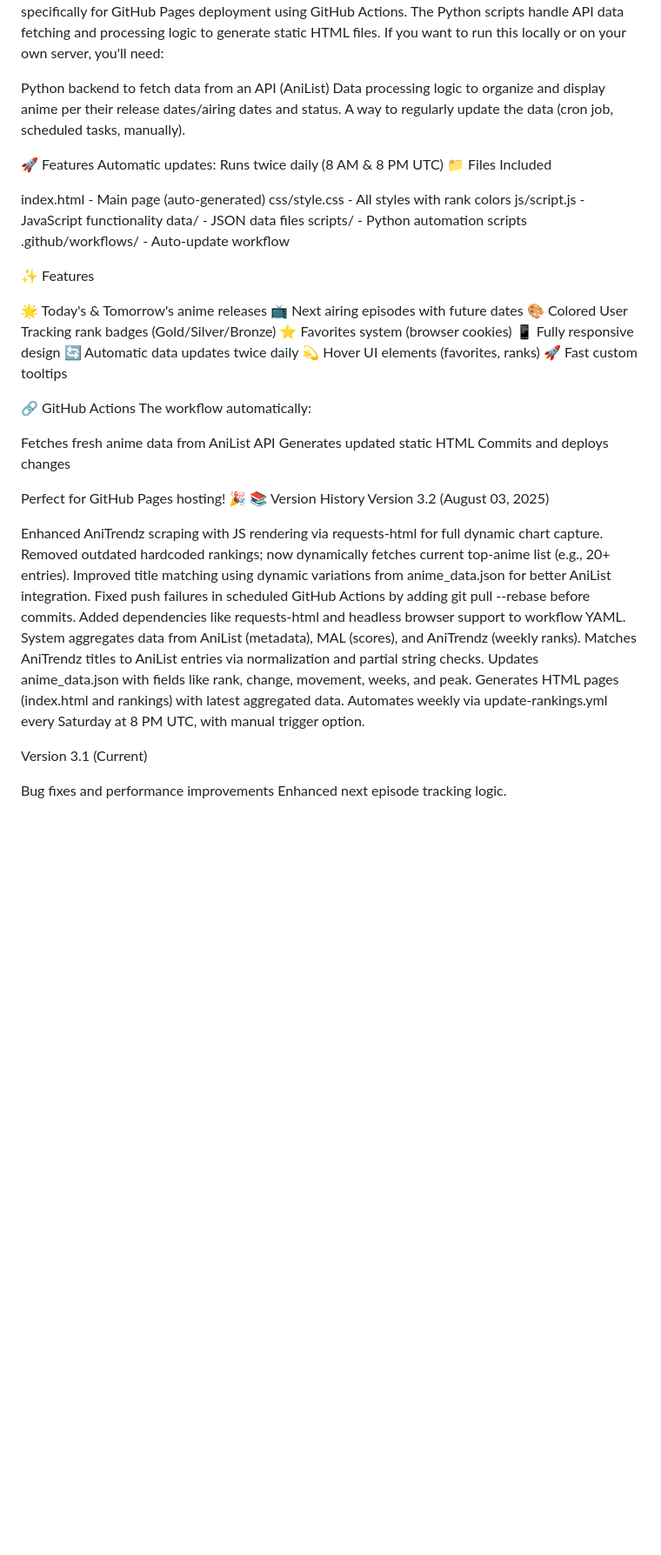
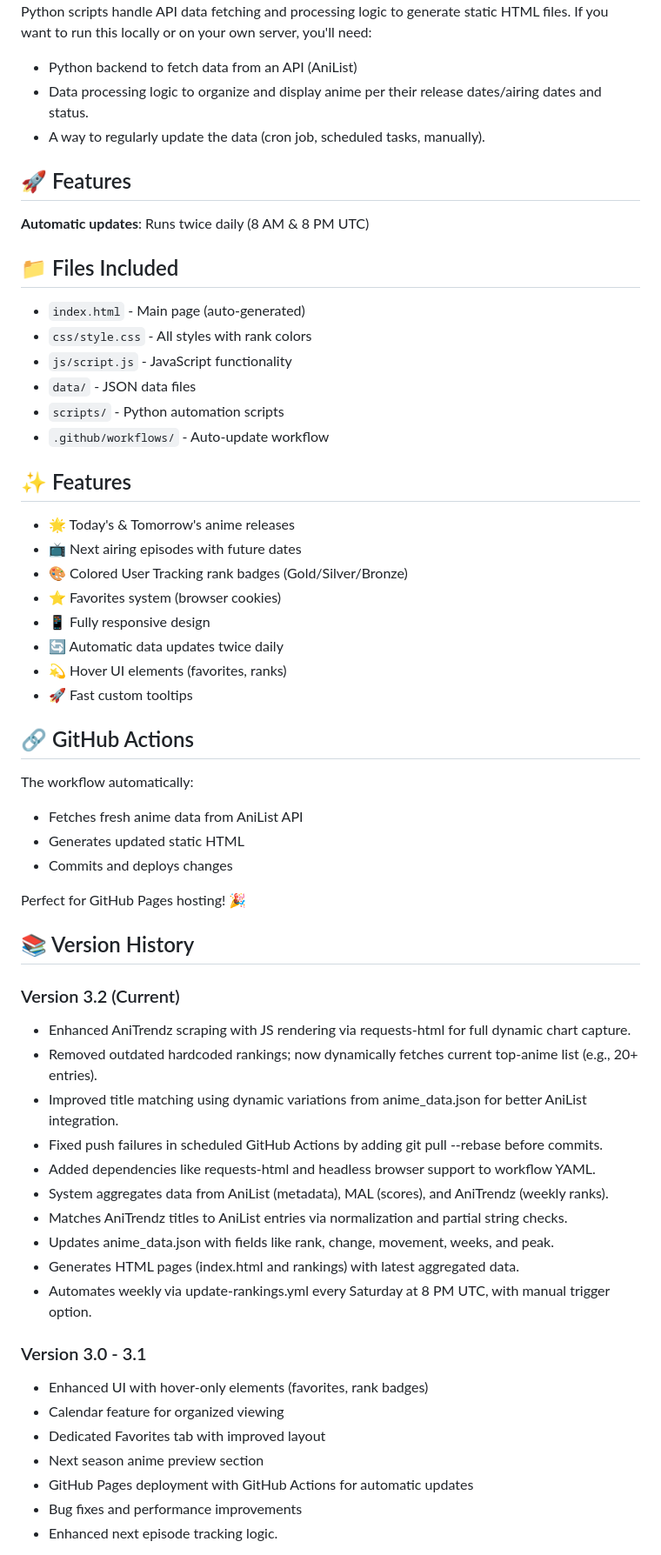
Before and after one commit to BullSupreme/AnimeTracker, a Markdown page: README.md, the part around the change printed below. Shown: that part at 87% size. GitHub-like rendering; blank space fills up the shorter version.

Commit message:
3.2 Update, Rankings

```diff
--- a/README.md
+++ b/README.md
@@ -10,55 +13,62 @@ A beautiful, responsive anime tracking website that displays currently airing an
 This repository is designed specifically for GitHub Pages deployment using GitHub Actions. The Python scripts handle API data fetching and processing logic to generate static HTML files. If you want to run this locally or on your own server, you'll need:
 
-Python backend to fetch data from an API (AniList)
-Data processing logic to organize and display anime per their release dates/airing dates and status.
-A way to regularly update the data (cron job, scheduled tasks, manually).
+- Python backend to fetch data from an API (AniList)
+- Data processing logic to organize and display anime per their release dates/airing dates and status.
+- A way to regularly update the data (cron job, scheduled tasks, manually).
 
-🚀 Features
-Automatic updates: Runs twice daily (8 AM & 8 PM UTC)
-📁 Files Included
+## 🚀 Features
 
-index.html - Main page (auto-generated)
-css/style.css - All styles with rank colors
-js/script.js - JavaScript functionality
-data/ - JSON data files
-scripts/ - Python automation scripts
-.github/workflows/ - Auto-update workflow
+**Automatic updates**: Runs twice daily (8 AM & 8 PM UTC)
 
-✨ Features
+## 📁 Files Included
 
-🌟 Today's & Tomorrow's anime releases
-📺 Next airing episodes with future dates
-🎨 Colored User Tracking rank badges (Gold/Silver/Bronze)
-⭐ Favorites system (browser cookies)
-📱 Fully responsive design
-🔄 Automatic data updates twice daily
-💫 Hover UI elements (favorites, ranks)
-🚀 Fast custom tooltips
+- `index.html` - Main page (auto-generated)
+- `css/style.css` - All styles with rank colors
+- `js/script.js` - JavaScript functionality
+- `data/` - JSON data files
+- `scripts/` - Python automation scripts
+- `.github/workflows/` - Auto-update workflow
 
-🔗 GitHub Actions
+## ✨ Features
+
+- 🌟 Today's & Tomorrow's anime releases
+- 📺 Next airing episodes with future dates
+- 🎨 Colored User Tracking rank badges (Gold/Silver/Bronze)
+- ⭐ Favorites system (browser cookies)
+- 📱 Fully responsive design
+- 🔄 Automatic data updates twice daily
+- 💫 Hover UI elements (favorites, ranks)
+- 🚀 Fast custom tooltips
+
+## 🔗 GitHub Actions
+
 The workflow automatically:
-
-Fetches fresh anime data from AniList API
-Generates updated static HTML
-Commits and deploys changes
+- Fetches fresh anime data from AniList API
+- Generates updated static HTML
+- Commits and deploys changes
 
 Perfect for GitHub Pages hosting! 🎉
-📚 Version History
-Version 3.2 (August 03, 2025)
 
-Enhanced AniTrendz scraping with JS rendering via requests-html for full dynamic chart capture.
-Removed outdated hardcoded rankings; now dynamically fetches current top-anime list (e.g., 20+ entries).
-Improved title matching using dynamic variations from anime_data.json for better AniList integration.
-Fixed push failures in scheduled GitHub Actions by adding git pull --rebase before commits.
-Added dependencies like requests-html and headless browser support to workflow YAML.
-System aggregates data from AniList (metadata), MAL (scores), and AniTrendz (weekly ranks).
-Matches AniTrendz titles to AniList entries via normalization and partial string checks.
-Updates anime_data.json with fields like rank, change, movement, weeks, and peak.
-Generates HTML pages (index.html and rankings) with latest aggregated data.
-Automates weekly via update-rankings.yml every Saturday at 8 PM UTC, with manual trigger option.
+## 📚 Version History
 
-Version 3.1 (Current)
+### Version 3.2 (Current)
+- Enhanced AniTrendz scraping with JS rendering via requests-html for full dynamic chart capture.
+- Removed outdated hardcoded rankings; now dynamically fetches current top-anime list (e.g., 20+ entries).
+- Improved title matching using dynamic variations from anime_data.json for better AniList integration.
+- Fixed push failures in scheduled GitHub Actions by adding git pull --rebase before commits.
+- Added dependencies like requests-html and headless browser support to workflow YAML.
+- System aggregates data from AniList (metadata), MAL (scores), and AniTrendz (weekly ranks).
+- Matches AniTrendz titles to AniList entries via normalization and partial string checks.
+- Updates anime_data.json with fields like rank, change, movement, weeks, and peak.
+- Generates HTML pages (index.html and rankings) with latest aggregated data.
+- Automates weekly via update-rankings.yml every Saturday at 8 PM UTC, with manual trigger option.
 
-Bug fixes and performance improvements
-Enhanced next episode tracking logic.
+### Version 3.0 - 3.1
+- Enhanced UI with hover-only elements (favorites, rank badges)
+- Calendar feature for organized viewing
+- Dedicated Favorites tab with improved layout
+- Next season anime preview section
+- GitHub Pages deployment with GitHub Actions for automatic updates
+- Bug fixes and performance improvements
+- Enhanced next episode tracking logic.
 
```
Also changed, not shown: other parts of README.md (+17 -24 lines).
